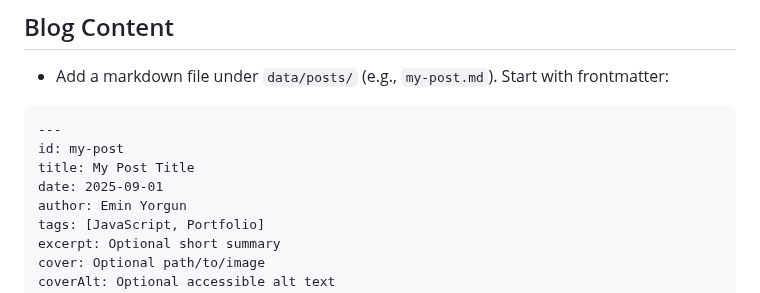
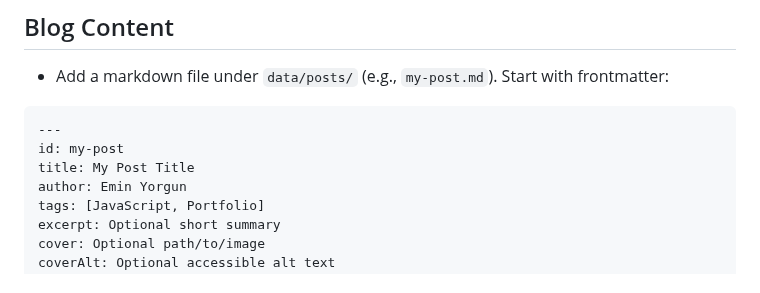
Before and after one commit to eminyorgun/eminyorgun.github.io, a Markdown page: README.md, the part around the change. Drawn GitHub-style.

```diff
--- a/README.md
+++ b/README.md
@@ -63,7 +63,6 @@ personal-website/
 ---
 id: my-post
 title: My Post Title
-date: 2025-09-01
 author: Emin Yorgun
 tags: [JavaScript, Portfolio]
 excerpt: Optional short summary
```
